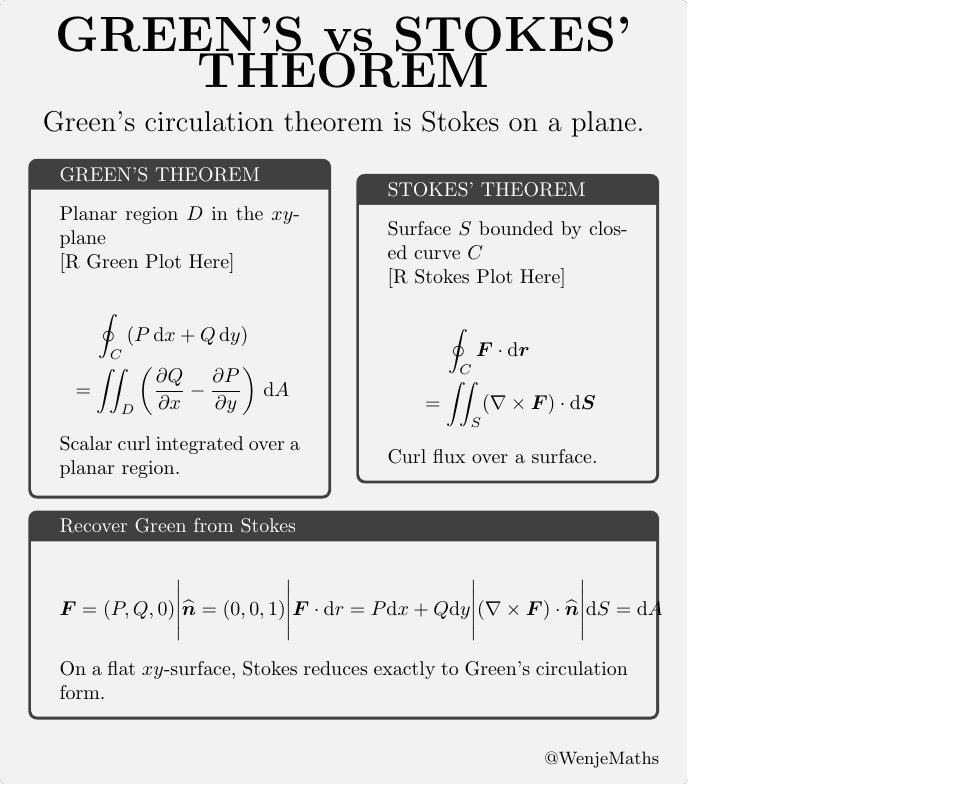
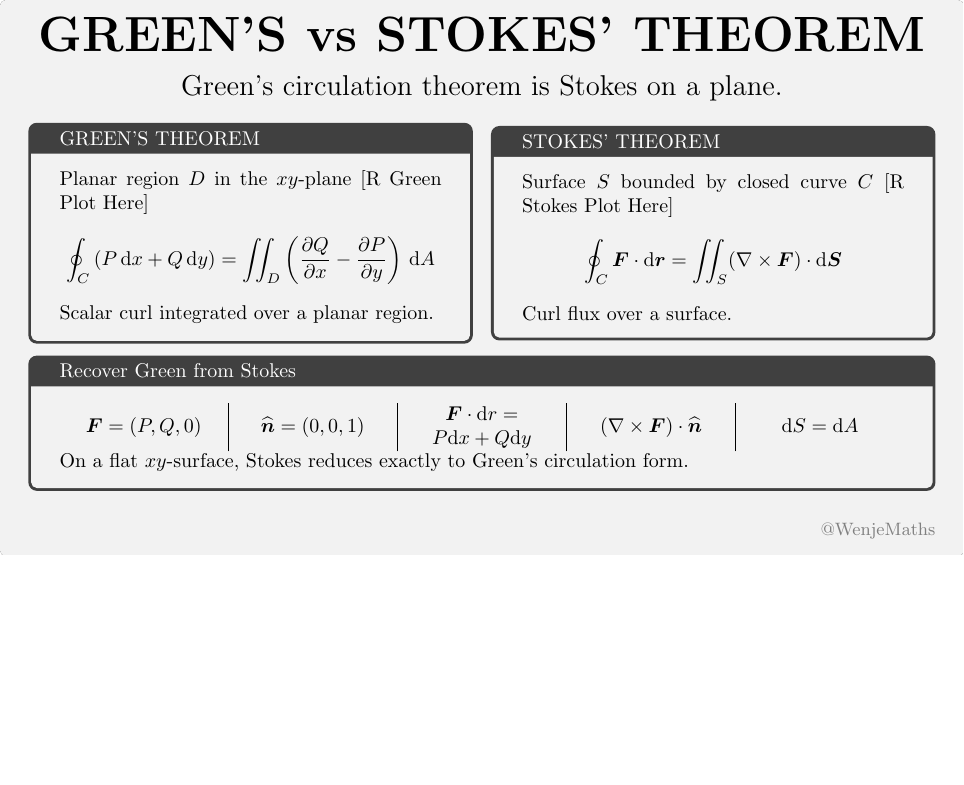
Before and after one commit to wenje-ma/wenjemaths, a LaTeX figure (green/green.tex): the whole page, the shorter picture padded with empty space. Compiled offline with pdfLaTeX.

Commit message:
my first poster is done.

```diff
--- a/green/green.tex
+++ b/green/green.tex
@@ -1,48 +1,41 @@
 \documentclass{standalone}
 \usepackage{tcolorbox}
+\usepackage{tabularx}
 \usepackage{amsmath,amssymb}
 \begin{document}
-\begin{tcolorbox}[boxrule=0pt]
+\begin{tcolorbox}[boxrule=0pt,width=17cm]
   % title
   \centering
   {\Huge\bfseries GREEN'S vs STOKES' THEOREM}\\[10pt]
   {\Large Green’s circulation theorem is Stokes on a plane.}\\[10pt]
   % left
-  \begin{minipage}{0.48\textwidth}
+  \begin{minipage}{0.49\textwidth}
   \begin{tcolorbox}[title=GREEN'S THEOREM]
     Planar region $D$ in the $xy$-plane
-
     [R Green Plot Here]
-
     \begin{align*}
-      &\quad\;\oint_C\left(P\,\mathrm dx+Q\,\mathrm dy\right)\\
-      &=\iint_D\left(\frac{\partial Q}{\partial x}-\frac{\partial P}{\partial y}\right)\,\mathrm dA
+      \oint_C\left(P\,\mathrm dx+Q\,\mathrm dy\right)=\iint_D\left(\frac{\partial Q}{\partial x}-\frac{\partial P}{\partial y}\right)\,\mathrm dA
     \end{align*}
-
     Scalar curl integrated over a planar region.
   \end{tcolorbox}
   \end{minipage}
   \hfill
   % right
-  \begin{minipage}{0.48\textwidth}
+  \begin{minipage}{0.49\textwidth}
   \begin{tcolorbox}[title=STOKES' THEOREM]
-    Surface $S$ bounded by clos-ed curve $C$
-
+    Surface $S$ bounded by closed curve $C$
     [R Stokes Plot Here]
-
     \begin{align*}
-      &\quad\;\oint_C \boldsymbol{F}\cdot\mathrm d\boldsymbol{r}\\
-      &=\iint_S (\nabla\times\boldsymbol{F})\cdot\mathrm d\boldsymbol{S}
+      \oint_C \boldsymbol{F}\cdot\mathrm d\boldsymbol{r}=\iint_S (\nabla\times\boldsymbol{F})\cdot\mathrm d\boldsymbol{S}
     \end{align*}
-
     Curl flux over a surface.
   \end{tcolorbox}
   \end{minipage}
-
   % bottom
   \begin{tcolorbox}[title=Recover Green from Stokes]
-  \begin{align*}
-  \boldsymbol F=(P,Q,0)\Bigg|\widehat{\boldsymbol n}=(0,0,1)\Bigg|\boldsymbol F\cdot\mathrm dr=P\mathrm dx+Q\mathrm dy\Bigg|(\nabla\times\boldsymbol F)\cdot\widehat{\boldsymbol n}\Bigg|\mathrm dS=\mathrm dA
-  \end{align*}
+  \renewcommand{\tabularxcolumn}[1]{m{#1}}
+  \begin{tabularx}{\linewidth}{*{4}{>{\centering\arraybackslash}X|}>{\centering\arraybackslash}X}
+  $\boldsymbol F=(P,Q,0)$&$\widehat{\boldsymbol n}=(0,0,1)$&$\boldsymbol F\cdot\mathrm dr=P\mathrm dx+Q\mathrm dy$&$(\nabla\times\boldsymbol F)\cdot\widehat{\boldsymbol n}$&$\mathrm dS=\mathrm dA$
+  \end{tabularx}
   On a flat $xy$-surface, Stokes reduces exactly to Green's circulation form.
   \end{tcolorbox}
```
Also changed, not shown: green/green.pdf, green/green.tex (5 more changed lines), 2 other files.
